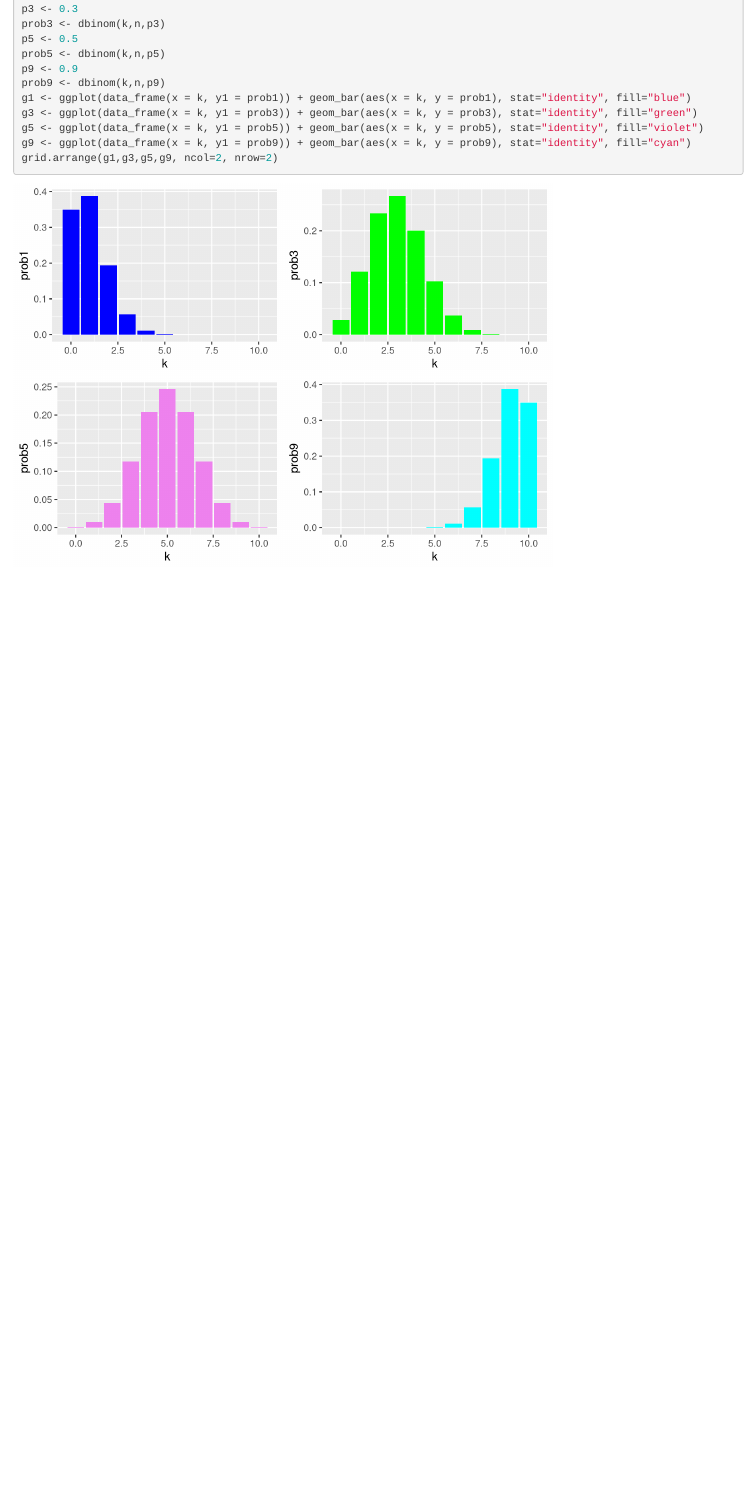
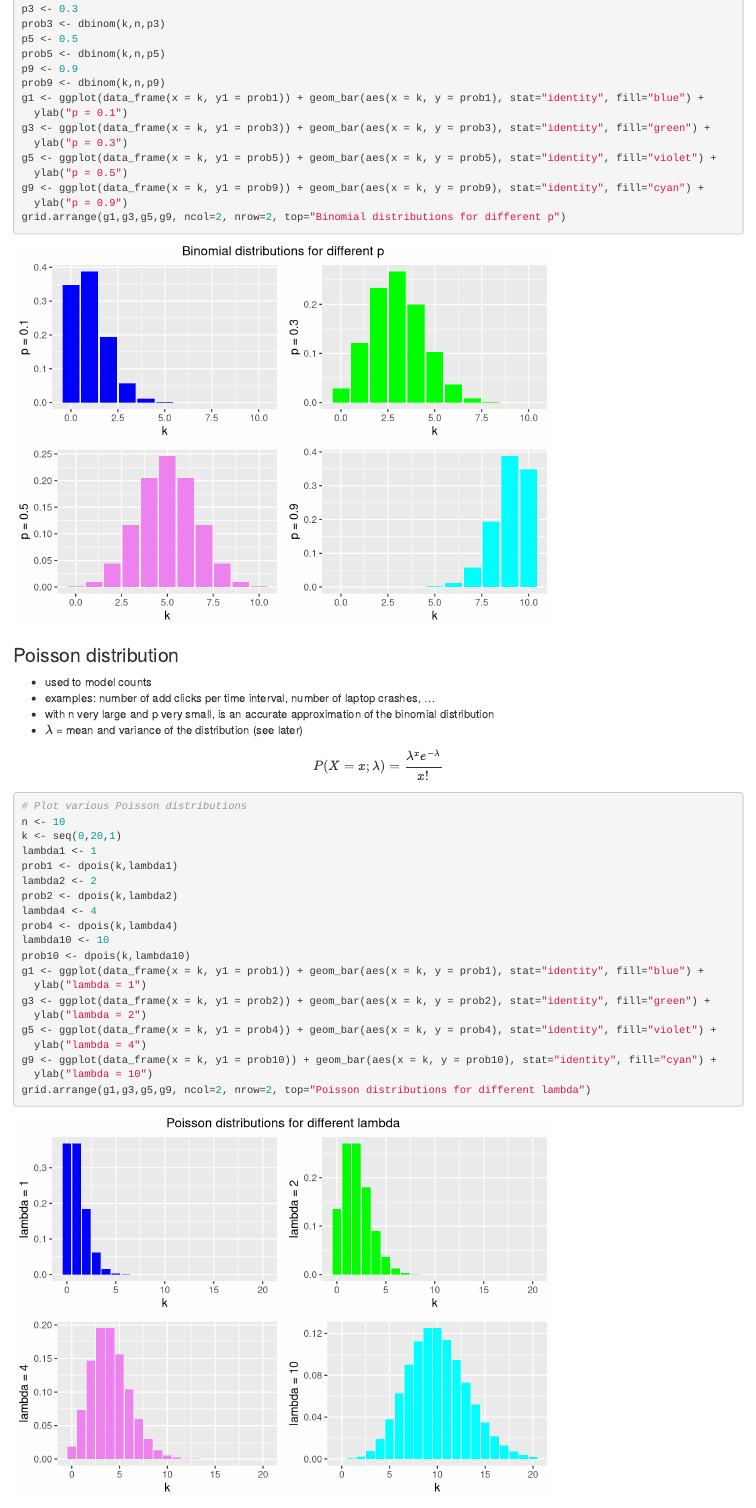
Before and after one commit to skeydan/basic_stats_course, an R Markdown document (discrete_probability.Rmd): the page in a window 1100 px wide, from 1450 px down before the commit and from 1470 px down after it, so that both start at the same text. Rendered offline with R 4.5, knitr and Pandoc, with nearby package versions; code that draws random numbers runs with fixed seeds of ours.

````diff
--- a/discrete_probability.Rmd
+++ b/discrete_probability.Rmd
@@ -83,9 +84,45 @@
 prob5 <- dbinom(k,n,p5)
 p9 <- 0.9
 prob9 <- dbinom(k,n,p9)
-g1 <- ggplot(data_frame(x = k, y1 = prob1)) + geom_bar(aes(x = k, y = prob1), stat="identity", fill="blue")
-g3 <- ggplot(data_frame(x = k, y1 = prob3)) + geom_bar(aes(x = k, y = prob3), stat="identity", fill="green")
-g5 <- ggplot(data_frame(x = k, y1 = prob5)) + geom_bar(aes(x = k, y = prob5), stat="identity", fill="violet")
-g9 <- ggplot(data_frame(x = k, y1 = prob9)) + geom_bar(aes(x = k, y = prob9), stat="identity", fill="cyan")
-grid.arrange(g1,g3,g5,g9, ncol=2, nrow=2)
+g1 <- ggplot(data_frame(x = k, y1 = prob1)) + geom_bar(aes(x = k, y = prob1), stat="identity", fill="blue") +
+  ylab("p = 0.1")
+g3 <- ggplot(data_frame(x = k, y1 = prob3)) + geom_bar(aes(x = k, y = prob3), stat="identity", fill="green") +
+  ylab("p = 0.3")
+g5 <- ggplot(data_frame(x = k, y1 = prob5)) + geom_bar(aes(x = k, y = prob5), stat="identity", fill="violet") +
+  ylab("p = 0.5")
+g9 <- ggplot(data_frame(x = k, y1 = prob9)) + geom_bar(aes(x = k, y = prob9), stat="identity", fill="cyan") +
+  ylab("p = 0.9")
+grid.arrange(g1,g3,g5,g9, ncol=2, nrow=2, top="Binomial distributions for different p")
 ```
+
+
+### Poisson distribution
+
+* used to model counts
+* examples: number of add clicks per time interval, number of laptop crashes, ...
+* with n very large and p very small, is an accurate approximation of the binomial distribution
+* $\lambda$ = mean and variance of the distribution (see later)
+
+$$P(X = x; \lambda) = \frac{\lambda^x e^{-\lambda}}{x!}$$
+
+```{r, warning=FALSE, message=FALSE}
+# Plot various Poisson distributions
+n <- 10
+k <- seq(0,20,1)
+lambda1 <- 1
+prob1 <- dpois(k,lambda1)
+lambda2 <- 2
+prob2 <- dpois(k,lambda2)
+lambda4 <- 4
+prob4 <- dpois(k,lambda4)
+lambda10 <- 10
+prob10 <- dpois(k,lambda10)
+g1 <- ggplot(data_frame(x = k, y1 = prob1)) + geom_bar(aes(x = k, y = prob1), stat="identity", fill="blue") +
+  ylab("lambda = 1")
+g3 <- ggplot(data_frame(x = k, y1 = prob2)) + geom_bar(aes(x = k, y = prob2), stat="identity", fill="green") +
+  ylab("lambda = 2")
+g5 <- ggplot(data_frame(x = k, y1 = prob4)) + geom_bar(aes(x = k, y = prob4), stat="identity", fill="violet") +
+  ylab("lambda = 4")
+g9 <- ggplot(data_frame(x = k, y1 = prob10)) + geom_bar(aes(x = k, y = prob10), stat="identity", fill="cyan") +
+  ylab("lambda = 10")
+grid.arrange(g1,g3,g5,g9, ncol=2, nrow=2, top="Poisson distributions for different lambda")
````
Also changed, not shown: continuous_probability.Rmd (+25 -2 lines), discrete_probability.Rmd (29 more changed lines).
